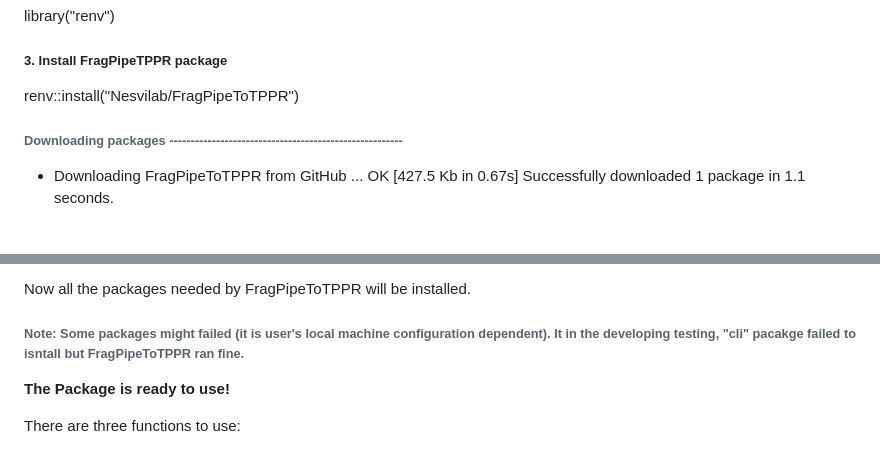
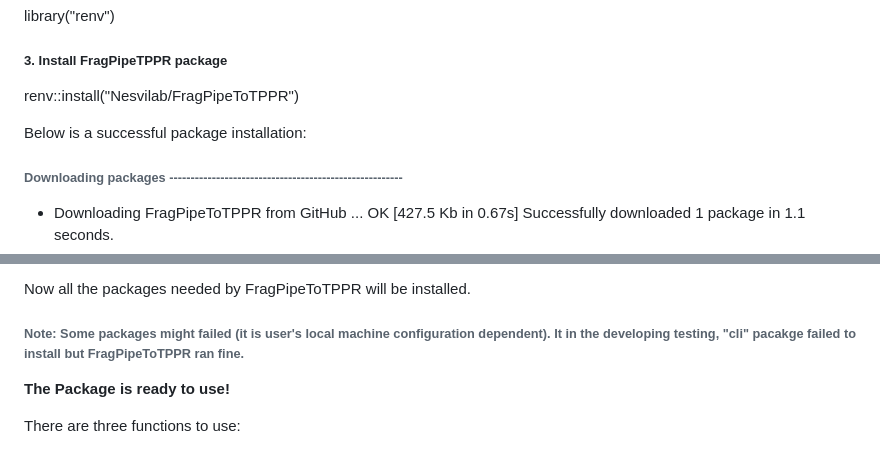
Before and after one commit to Nesvilab/FragPipeTPP, a Markdown page: README.md, 2 parts joined by grey strips. GitHub-like rendering; blank space fills up the shorter version.

```diff
--- a/README.md
+++ b/README.md
@@ -49,6 +49,8 @@ library("renv")
 
 renv::install("Nesvilab/FragPipeToTPPR")
 
+Below is a successful package installation:
+
 ###### Downloading packages -------------------------------------------------------
 - Downloading FragPipeToTPPR from GitHub ...    OK [427.5 Kb in 0.67s]
 Successfully downloaded 1 package in 1.1 seconds.
@@ -82,7 +84,7 @@ Which files should renv use for dependency discovery in this project?
   Choose option 1: Restore the project from the lockfile.
 
 Now all the packages needed by FragPipeToTPPR will be installed.
-###### Note: Some packages might failed (it is user's local machine configuration dependent). It in the developing testing, "cli" pacakge failed to isntall but FragPipeToTPPR ran fine.
+###### Note: Some packages might failed (it is user's local machine configuration dependent). It in the developing testing, "cli" pacakge failed to install but FragPipeToTPPR ran fine.
 
 **The Package is ready to use!**
 
```
